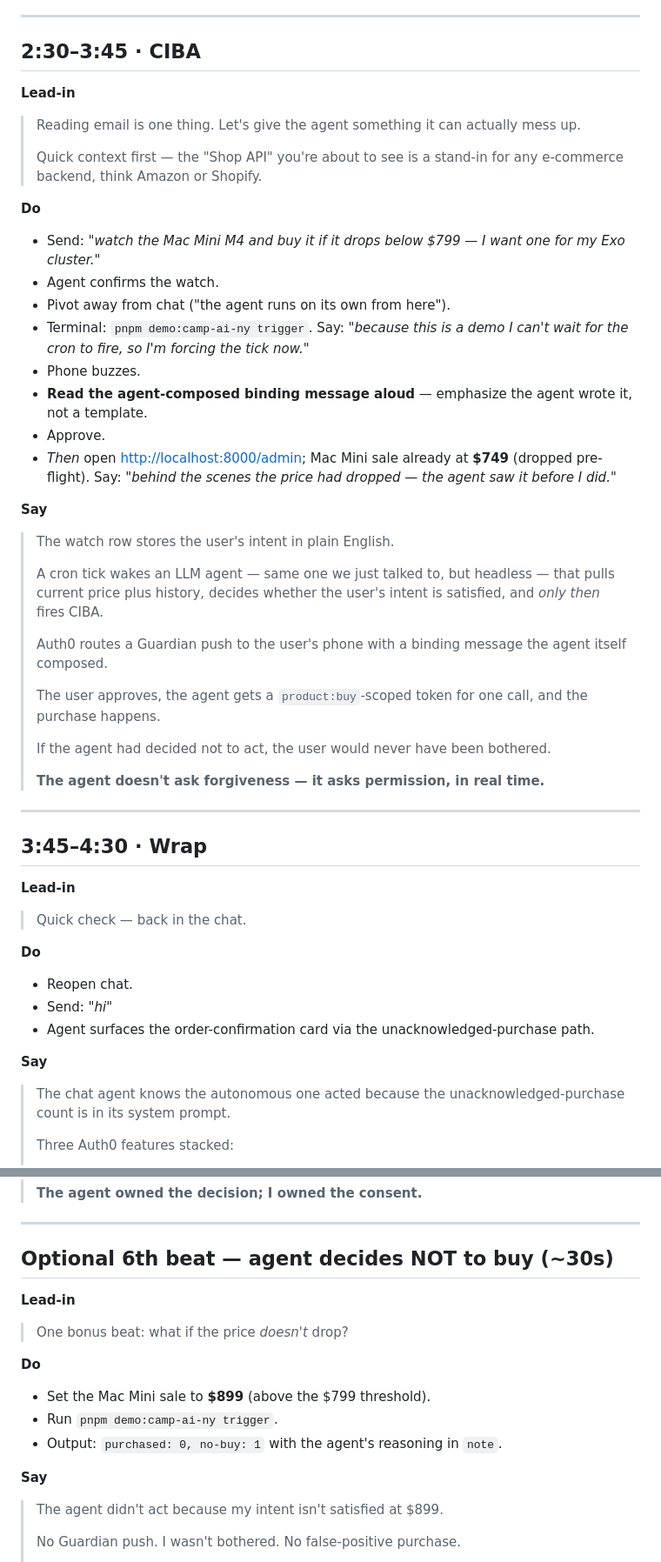
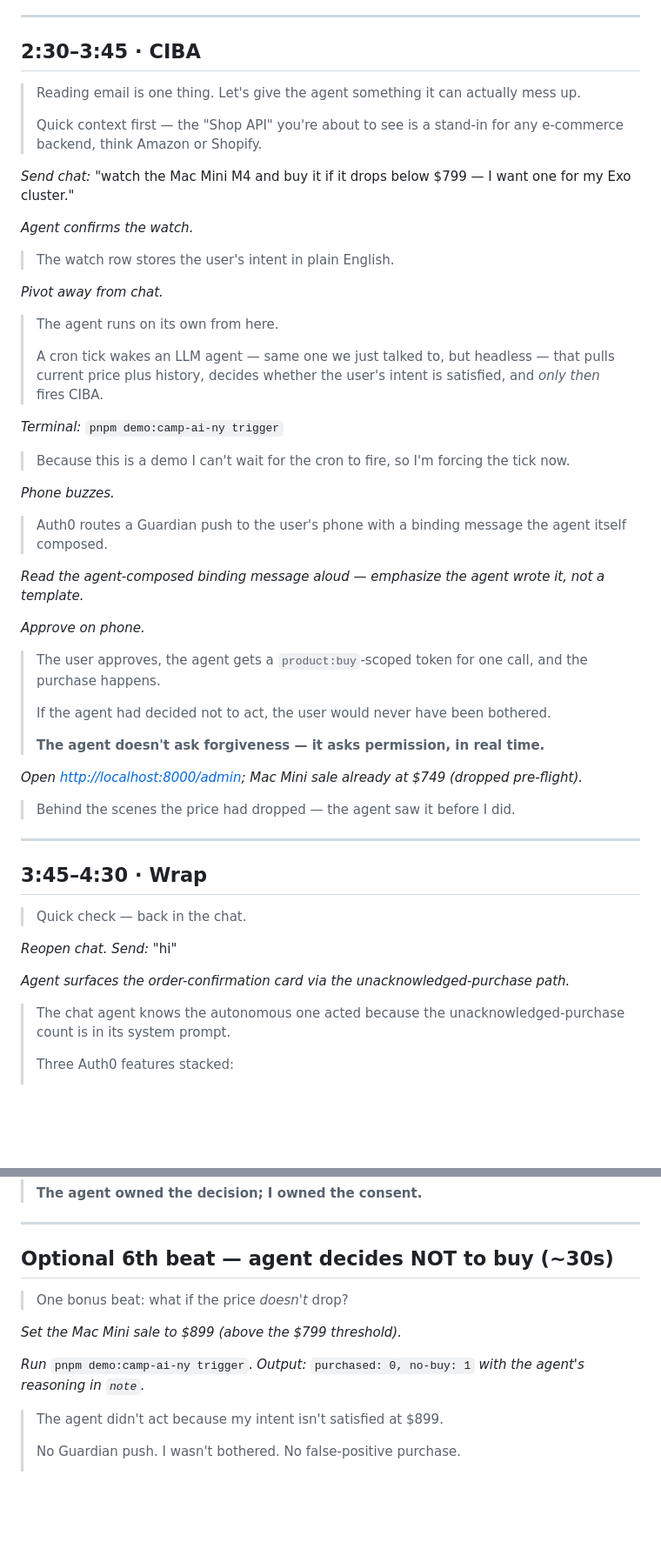
Before and after one commit to aydrian/i-agent-auth0-demo, a Markdown page: docs/demos/camp-ai-ny-cue-card.md, 2 parts joined by grey strips. Shown at 87% size. Rendered like a GitHub page; blank space fills up the shorter version.

```diff
--- a/docs/demos/camp-ai-ny-cue-card.md
+++ b/docs/demos/camp-ai-ny-cue-card.md
@@ -95,52 +87,53 @@
 
 ## 2:30–3:45 · CIBA
 
-**Lead-in**
-
 > Reading email is one thing. Let's give the agent something it can actually mess up.
 >
 > Quick context first — the "Shop API" you're about to see is a stand-in for any e-commerce backend, think Amazon or Shopify.
 
-**Do**
+*Send chat:* "watch the Mac Mini M4 and buy it if it drops below $799 — I want one for my Exo cluster."
 
-- Send: *"watch the Mac Mini M4 and buy it if it drops below $799 — I want one for my Exo cluster."*
-- Agent confirms the watch.
-- Pivot away from chat ("the agent runs on its own from here").
-- Terminal: `pnpm demo:camp-ai-ny trigger`. Say: *"because this is a demo I can't wait for the cron to fire, so I'm forcing the tick now."*
-- Phone buzzes.
-- **Read the agent-composed binding message aloud** — emphasize the agent wrote it, not a template.
-- Approve.
-- *Then* open <http://localhost:8000/admin>; Mac Mini sale already at **$749** (dropped pre-flight). Say: *"behind the scenes the price had dropped — the agent saw it before I did."*
-
-**Say**
+*Agent confirms the watch.*
 
 > The watch row stores the user's intent in plain English.
+
+*Pivot away from chat.*
+
+> The agent runs on its own from here.
 >
 > A cron tick wakes an LLM agent — same one we just talked to, but headless — that pulls current price plus history, decides whether the user's intent is satisfied, and *only then* fires CIBA.
->
+
+*Terminal:* `pnpm demo:camp-ai-ny trigger`
+
+> Because this is a demo I can't wait for the cron to fire, so I'm forcing the tick now.
+
+*Phone buzzes.*
+
 > Auth0 routes a Guardian push to the user's phone with a binding message the agent itself composed.
->
+
+*Read the agent-composed binding message aloud — emphasize the agent wrote it, not a template.*
+
+*Approve on phone.*
+
 > The user approves, the agent gets a `product:buy`-scoped token for one call, and the purchase happens.
 >
 > If the agent had decided not to act, the user would never have been bothered.
 >
 > **The agent doesn't ask forgiveness — it asks permission, in real time.**
 
+*Open <http://localhost:8000/admin>; Mac Mini sale already at $749 (dropped pre-flight).*
+
+> Behind the scenes the price had dropped — the agent saw it before I did.
+
 ---
 
 ## 3:45–4:30 · Wrap
 
-**Lead-in**
-
 > Quick check — back in the chat.
 
-**Do**
+*Reopen chat. Send:* "hi"
 
-- Reopen chat.
-- Send: *"hi"*
-- Agent surfaces the order-confirmation card via the unacknowledged-purchase path.
-
-**Say**
+*Agent surfaces the order-confirmation card via the unacknowledged-purchase path.*
 
 > The chat agent knows the autonomous one acted because the unacknowledged-purchase count is in its system prompt.
 >
@@ -158,17 +151,11 @@
 
 ## Optional 6th beat — agent decides NOT to buy (~30s)
 
-**Lead-in**
-
 > One bonus beat: what if the price *doesn't* drop?
 
-**Do**
+*Set the Mac Mini sale to $899 (above the $799 threshold).*
 
-- Set the Mac Mini sale to **$899** (above the $799 threshold).
-- Run `pnpm demo:camp-ai-ny trigger`.
-- Output: `purchased: 0, no-buy: 1` with the agent's reasoning in `note`.
-
-**Say**
+*Run* `pnpm demo:camp-ai-ny trigger`. *Output:* `purchased: 0, no-buy: 1` *with the agent's reasoning in `note`.*
 
 > The agent didn't act because my intent isn't satisfied at $899.
 >
```
Also changed, not shown: other parts of docs/demos/camp-ai-ny-cue-card.md (+23 -31 lines).
